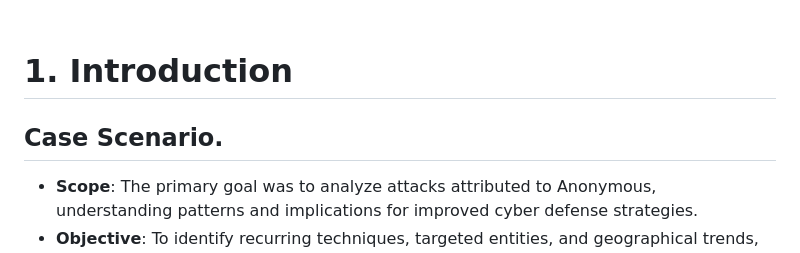
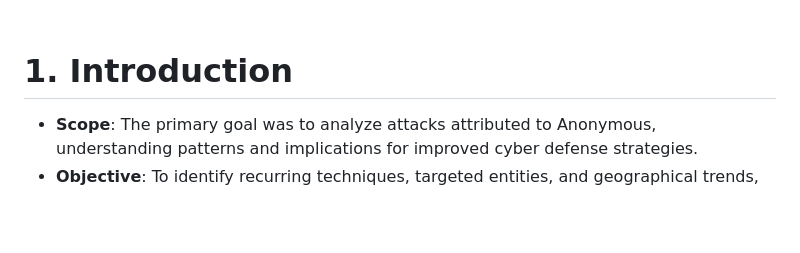
Before and after one commit to barrierj93/DataAnalysis_Anonymous_Attack_Series, a Markdown page: README.md, the part around the change. Drawn GitHub-style; blank space fills up the shorter version.

```diff
--- a/README.md
+++ b/README.md
@@ -35,8 +35,6 @@
 
 
 # 1. Introduction
-## Case Scenario.
-
 - **Scope**: The primary goal was to analyze attacks attributed to Anonymous, understanding patterns and implications for improved cyber defense strategies.
 - **Objective**: To identify recurring techniques, targeted entities, and geographical trends, offering actionable insights for cybersecurity practitioners.
 - **Results**: A clean, structured dataset and visualizations revealing critical insights into Anonymous' activities over a decade.
```
